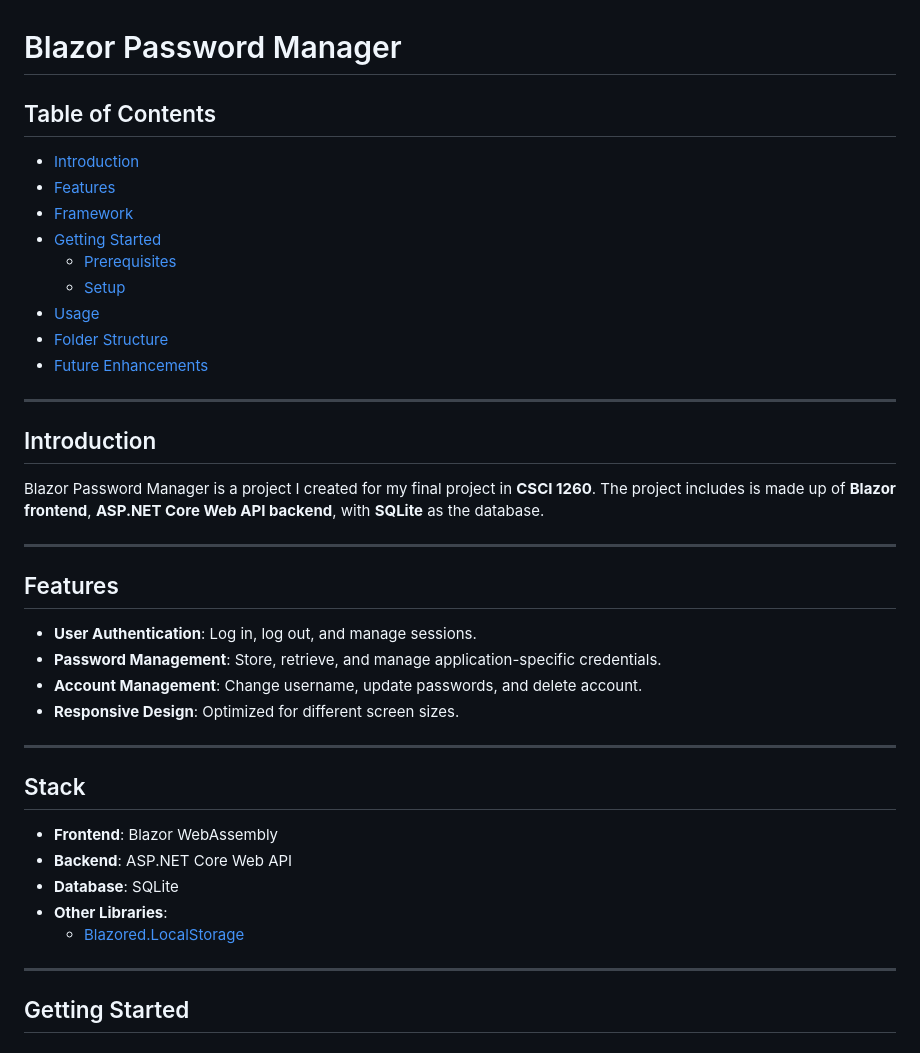
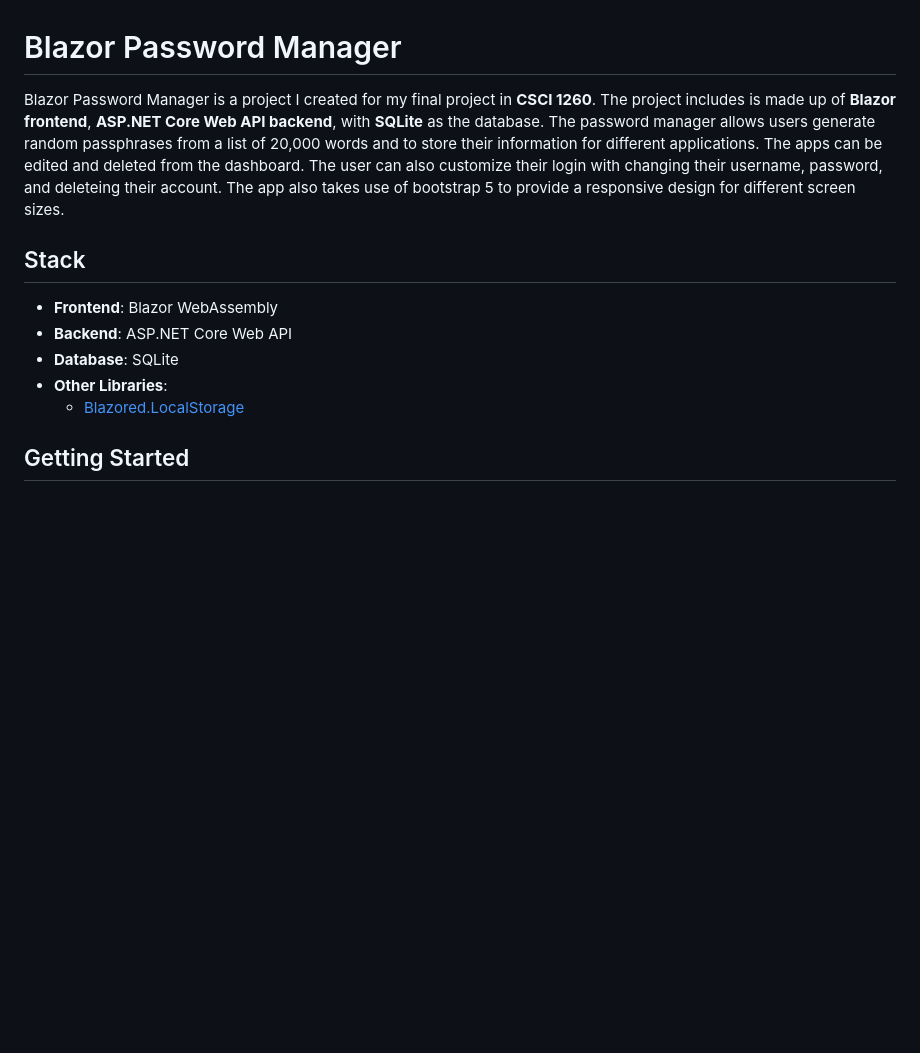
Before and after one commit to Yetalon/finalproject, a Markdown page: README.md, the part around one of its changes. Rendered like a GitHub page; blank space fills up the shorter version.

```diff
--- a/README.md
+++ b/README.md
@@ -1,33 +1,7 @@
 # Blazor Password Manager
 
-## Table of Contents
+Blazor Password Manager is a project I created for my final project in **CSCI 1260**. The project includes is made up of **Blazor frontend**, **ASP.NET Core Web API backend**, with **SQLite** as the database. The password manager allows users generate random passphrases from a list of 20,000 words and to store their information for different applications. The apps can be edited and deleted from the dashboard. The user can also customize their login with changing their username, password, and deleteing their account. The app also takes use of bootstrap 5 to provide a responsive design for different screen sizes.
 
-- [Introduction](#introduction)
-- [Features](#features)
-- [Framework](#Stack)
-- [Getting Started](#getting-started)
-  - [Prerequisites](#prerequisites)
-  - [Setup](#setup)
-- [Usage](#usage)
-- [Folder Structure](#folder-structure)
-- [Future Enhancements](#future-enhancements)
-
----
-
-## Introduction
-
-Blazor Password Manager is a project I created for my final project in **CSCI 1260**. The project includes is made up of **Blazor frontend**, **ASP.NET Core Web API backend**, with **SQLite** as the database.
-
----
-
-## Features
-
-- **User Authentication**: Log in, log out, and manage sessions.
-- **Password Management**: Store, retrieve, and manage application-specific credentials.
-- **Account Management**: Change username, update passwords, and delete account.
-- **Responsive Design**: Optimized for different screen sizes.
-
----
 
 ## Stack
 
@@ -37,7 +11,6 @@ Blazor Password Manager is a project I created for my final project in **CSCI 12
 - **Other Libraries**:
   - [Blazored.LocalStorage](https://github.com/Blazored/LocalStorage)
 
----
 
 ## Getting Started
 
```
Also changed, not shown: other parts of README.md (+0 -3 lines).
